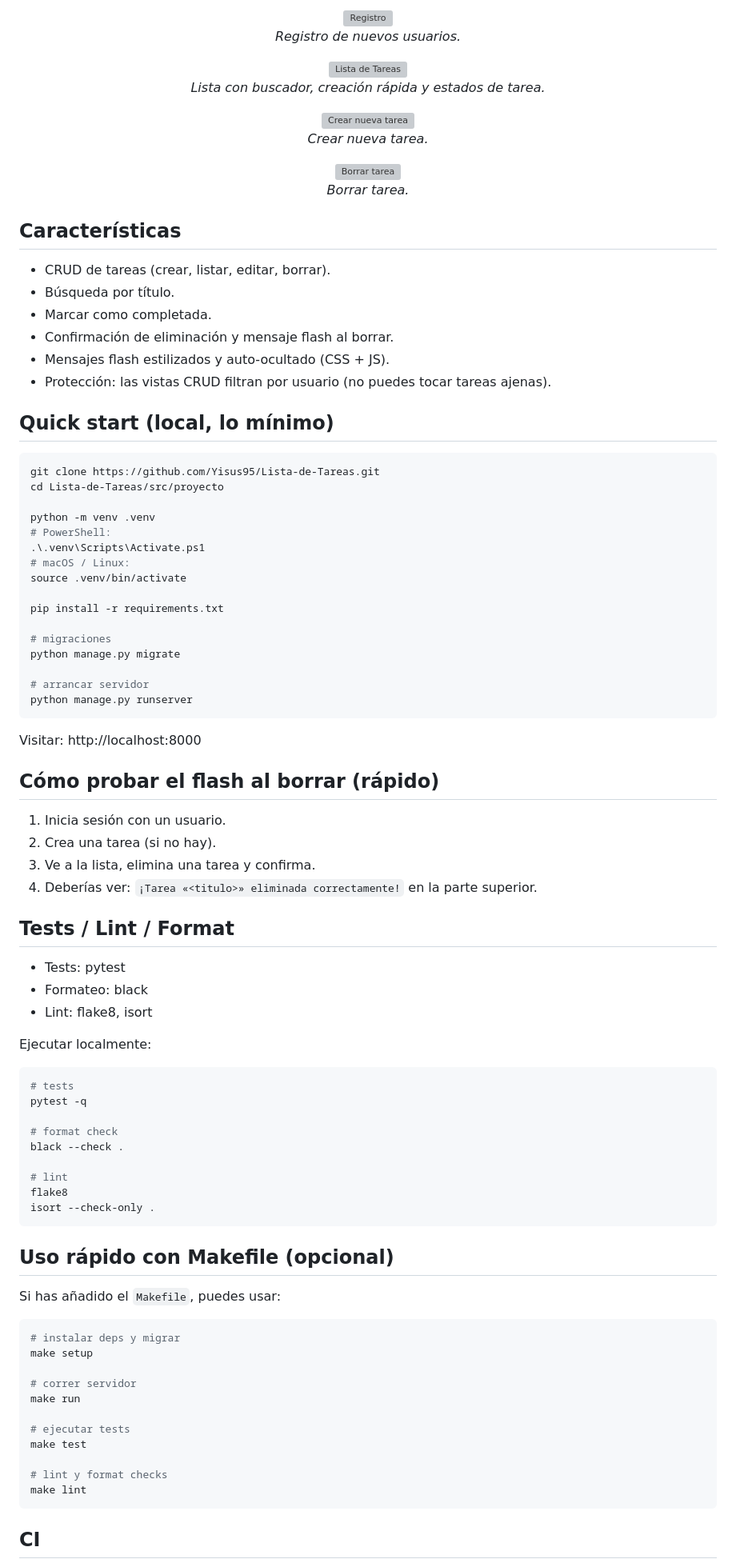
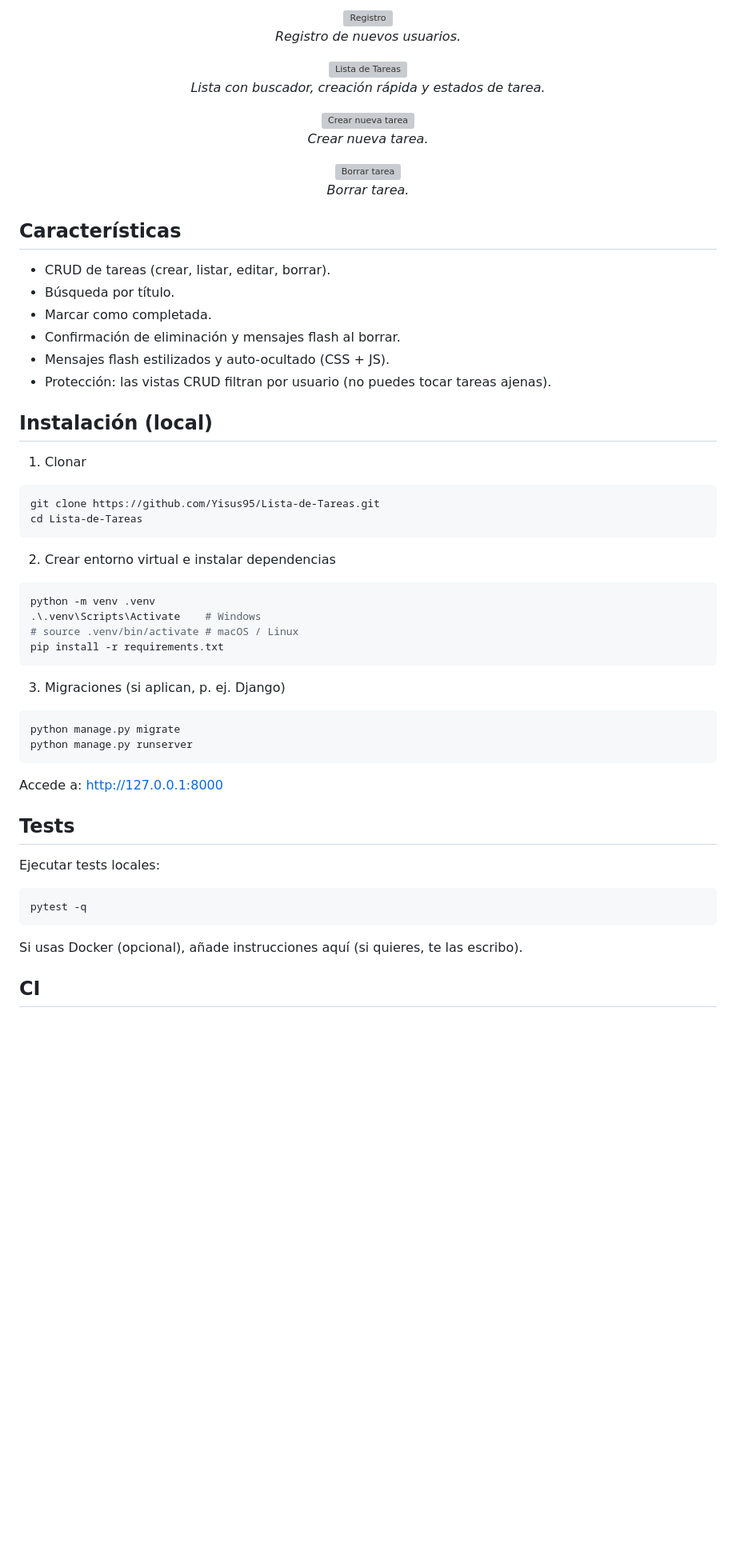
Before and after one commit to Yisus95/Lista-de-Tareas, a Markdown page: README.md, the part around one of its changes. Shown at 80% size. GitHub-like rendering; blank space fills up the shorter version; grey boxes are pictures that could not be loaded.

Commit message:
Refactor README formatting and content
Updated README to improve formatting and clarity.

````diff
--- a/README.md
+++ b/README.md
@@ -31,74 +35,43 @@ Pequeña aplicación Django para gestionar tareas (crear, editar, listar, marcar
 <em>Borrar tarea.</em>
 </p>
-
 
 ## Características
 - CRUD de tareas (crear, listar, editar, borrar).
 - Búsqueda por título.
 - Marcar como completada.
-- Confirmación de eliminación y mensaje flash al borrar.
+- Confirmación de eliminación y mensajes flash al borrar.
 - Mensajes flash estilizados y auto-ocultado (CSS + JS).
 - Protección: las vistas CRUD filtran por usuario (no puedes tocar tareas ajenas).
 
-## Quick start (local, lo mínimo)
+## Instalación (local)
+1. Clonar
 ```bash
 git clone https://github.com/Yisus95/Lista-de-Tareas.git
-cd Lista-de-Tareas/src/proyecto
+cd Lista-de-Tareas
+```
 
+2. Crear entorno virtual e instalar dependencias
+```bash
 python -m venv .venv
-# PowerShell:
-.\.venv\Scripts\Activate.ps1
-# macOS / Linux:
-source .venv/bin/activate
+.\.venv\Scripts\Activate    # Windows
+# source .venv/bin/activate # macOS / Linux
+pip install -r requirements.txt
+```
 
-pip install -r requirements.txt
-
-# migraciones
+3. Migraciones (si aplican, p. ej. Django)
+```bash
 python manage.py migrate
-
-# arrancar servidor
 python manage.py runserver
 ```
-Visitar: http://localhost:8000
 
-## Cómo probar el flash al borrar (rápido)
-1. Inicia sesión con un usuario.
-2. Crea una tarea (si no hay).
-3. Ve a la lista, elimina una tarea y confirma.
-4. Deberías ver: `¡Tarea «<titulo>» eliminada correctamente!` en la parte superior.
+Accede a: http://127.0.0.1:8000
 
-## Tests / Lint / Format
-- Tests: pytest
-- Formateo: black
-- Lint: flake8, isort
-
-Ejecutar localmente:
+## Tests
+Ejecutar tests locales:
 ```bash
-# tests
 pytest -q
-
-# format check
-black --check .
-
-# lint
-flake8
-isort --check-only .
 ```
 
-## Uso rápido con Makefile (opcional)
-Si has añadido el `Makefile`, puedes usar:
-```bash
-# instalar deps y migrar
-make setup
-
-# correr servidor
-make run
-
-# ejecutar tests
-make test
-
-# lint y format checks
-make lint
-```
+Si usas Docker (opcional), añade instrucciones aquí (si quieres, te las escribo).
 
 ## CI
````
Also changed, not shown: other parts of README.md (+27 -21 lines).
